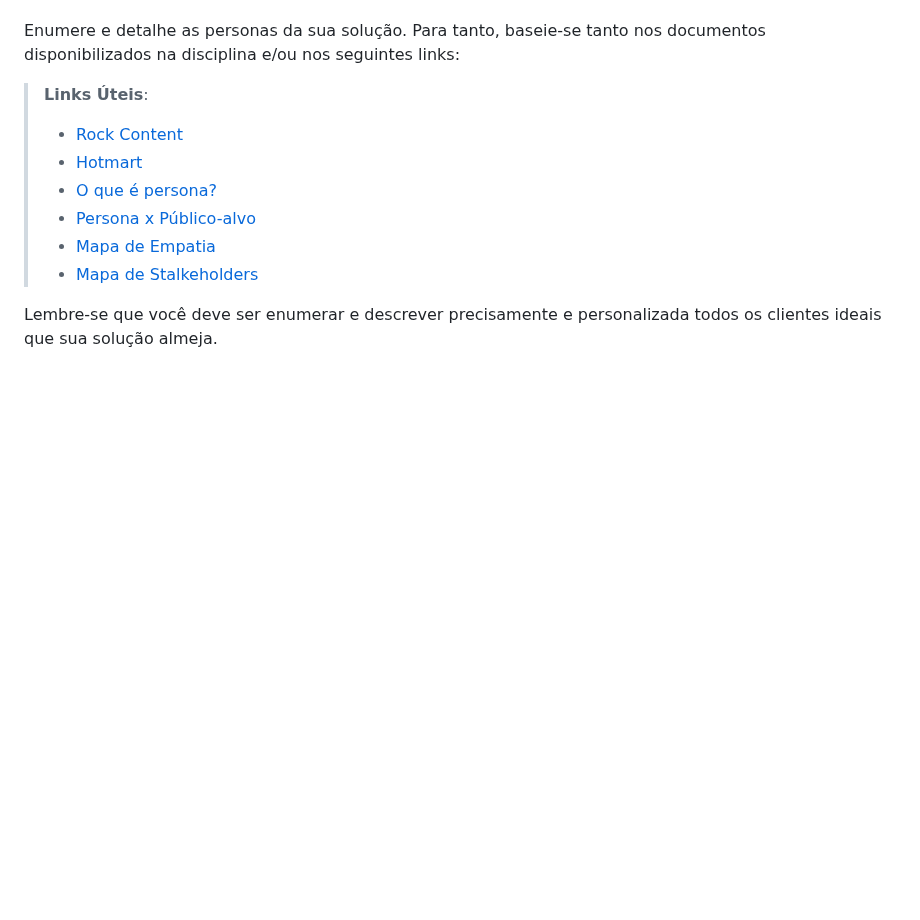
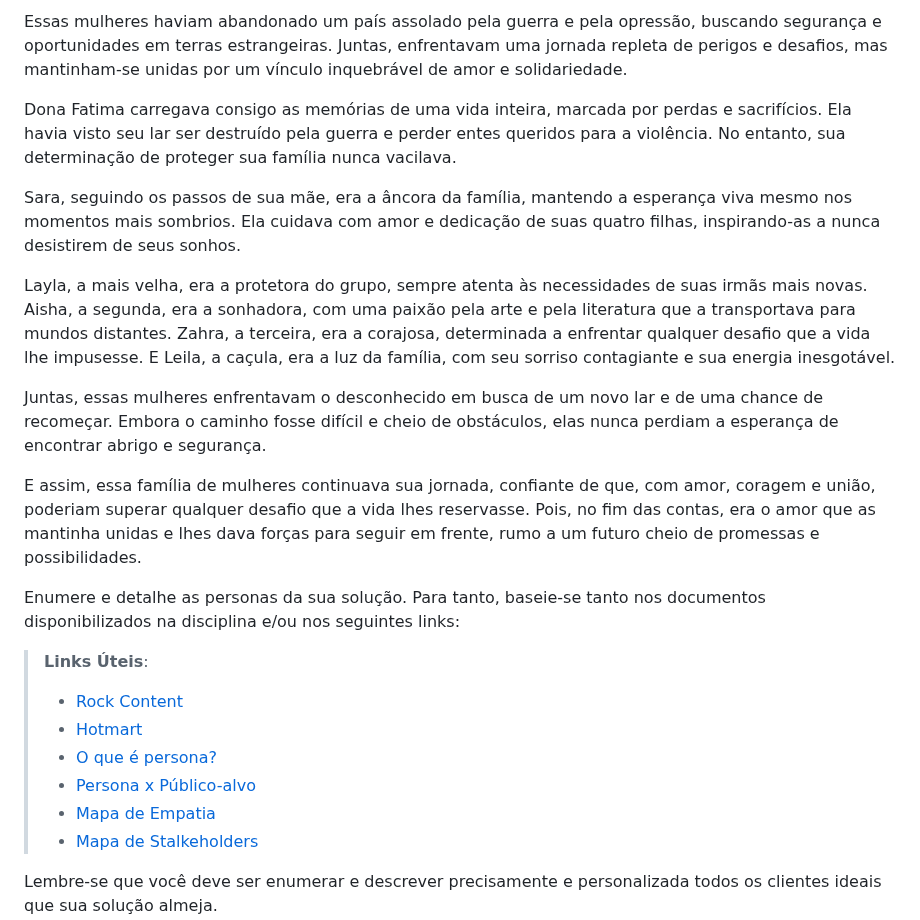
Before and after one commit to ICEI-PUC-Minas-PMV-SI/pmv-si-2024-1-pe1-t2-infosocial, a Markdown page: docs/especification.md, the part around one of its changes. GitHub-like rendering; blank space fills up the shorter version.

```diff
--- a/docs/especification.md
+++ b/docs/especification.md
@@ -10,3 +25,14 @@ Pedro Paulo tem 26 anos, é arquiteto recém-formado e autônomo. Pensa em se de
+Essas mulheres haviam abandonado um país assolado pela guerra e pela opressão, buscando segurança e oportunidades em terras estrangeiras. Juntas, enfrentavam uma jornada repleta de perigos e desafios, mas mantinham-se unidas por um vínculo inquebrável de amor e solidariedade.
+
+Dona Fatima carregava consigo as memórias de uma vida inteira, marcada por perdas e sacrifícios. Ela havia visto seu lar ser destruído pela guerra e perder entes queridos para a violência. No entanto, sua determinação de proteger sua família nunca vacilava.
+
+Sara, seguindo os passos de sua mãe, era a âncora da família, mantendo a esperança viva mesmo nos momentos mais sombrios. Ela cuidava com amor e dedicação de suas quatro filhas, inspirando-as a nunca desistirem de seus sonhos.
+
+Layla, a mais velha, era a protetora do grupo, sempre atenta às necessidades de suas irmãs mais novas. Aisha, a segunda, era a sonhadora, com uma paixão pela arte e pela literatura que a transportava para mundos distantes. Zahra, a terceira, era a corajosa, determinada a enfrentar qualquer desafio que a vida lhe impusesse. E Leila, a caçula, era a luz da família, com seu sorriso contagiante e sua energia inesgotável.
+
+Juntas, essas mulheres enfrentavam o desconhecido em busca de um novo lar e de uma chance de recomeçar. Embora o caminho fosse difícil e cheio de obstáculos, elas nunca perdiam a esperança de encontrar abrigo e segurança.
+
+E assim, essa família de mulheres continuava sua jornada, confiante de que, com amor, coragem e união, poderiam superar qualquer desafio que a vida lhes reservasse. Pois, no fim das contas, era o amor que as mantinha unidas e lhes dava forças para seguir em frente, rumo a um futuro cheio de promessas e possibilidades.
 
 
 Enumere e detalhe as personas da sua solução. Para tanto, baseie-se tanto nos documentos disponibilizados na disciplina e/ou nos seguintes links:
```
Also changed, not shown: other parts of docs/especification.md (+15 -0 lines).
